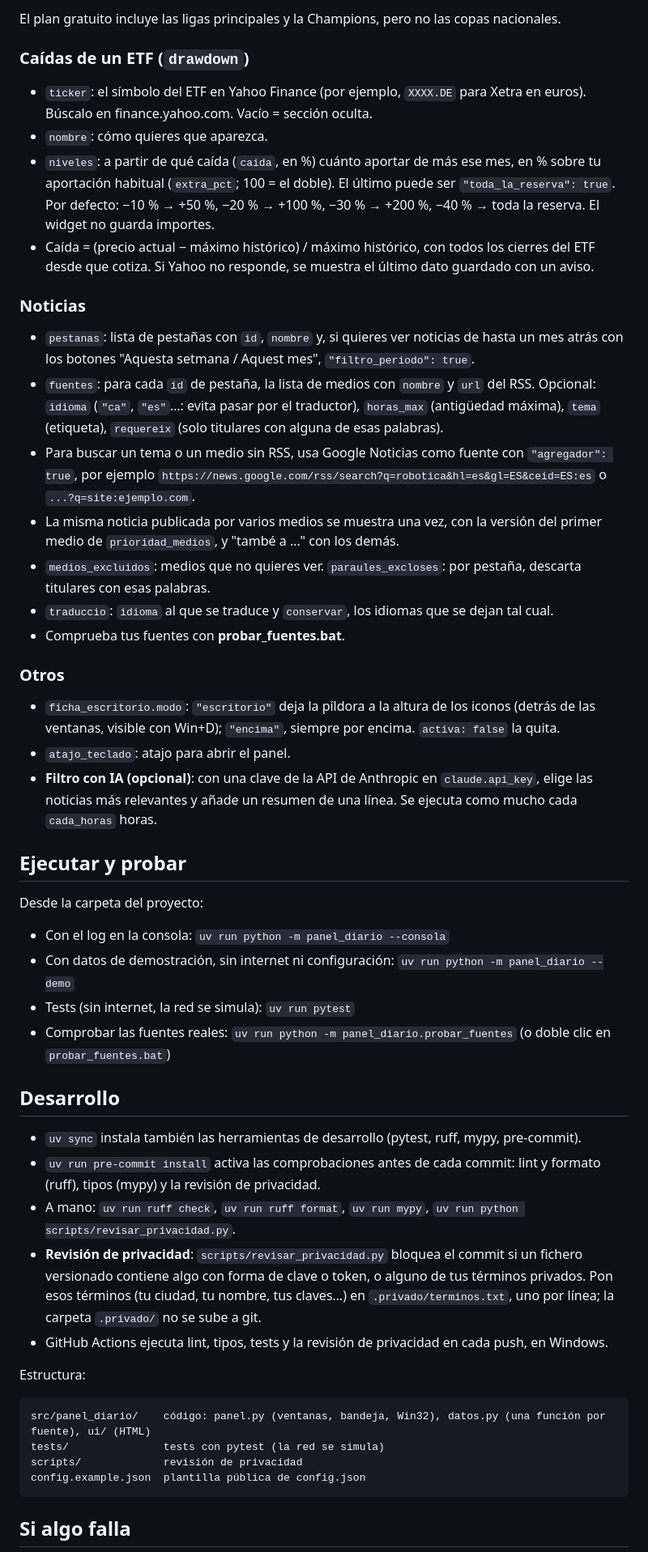
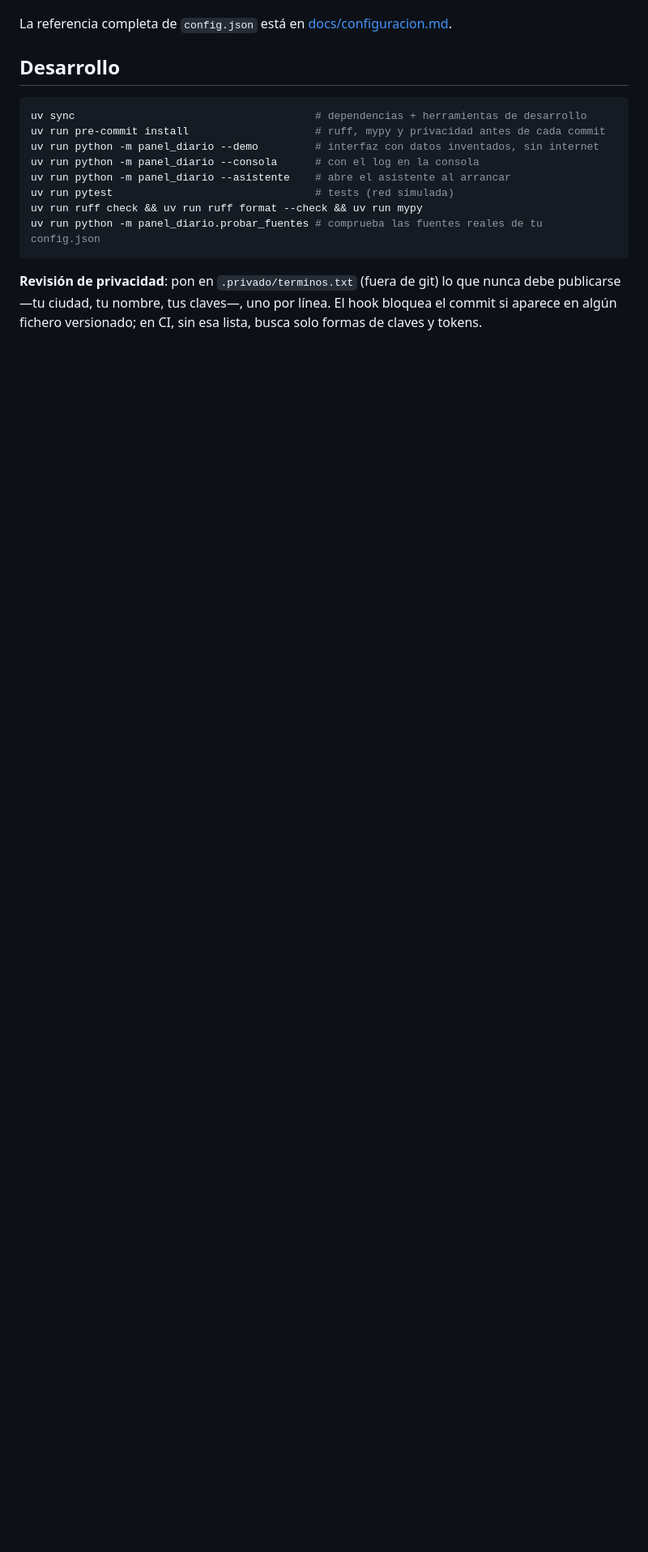
Before and after one commit to arni91/PanelDiario, a Markdown page: README.md, the part around one of its changes. Shown at 81% size. Rendered like a GitHub page; blank space fills up the shorter version.

````diff
--- a/README.md
+++ b/README.md
@@ -60,53 +97,17 @@ En el ordenador, abre Google Calendar → ⚙ Configuración → en la izquierda
-El plan gratuito incluye las ligas principales y la Champions, pero no las copas nacionales.
-
-### Caídas de un ETF (`drawdown`)
-
-- `ticker`: el símbolo del ETF en Yahoo Finance (por ejemplo, `XXXX.DE` para Xetra en euros). Búscalo en finance.yahoo.com. Vacío = sección oculta.
-- `nombre`: cómo quieres que aparezca.
-- `niveles`: a partir de qué caída (`caida`, en %) cuánto aportar de más ese mes, en % sobre tu aportación habitual (`extra_pct`; 100 = el doble). El último puede ser `"toda_la_reserva": true`. Por defecto: −10 % → +50 %, −20 % → +100 %, −30 % → +200 %, −40 % → toda la reserva. El widget no guarda importes.
-- Caída = (precio actual − máximo histórico) / máximo histórico, con todos los cierres del ETF desde que cotiza. Si Yahoo no responde, se muestra el último dato guardado con un aviso.
-
-### Noticias
-
-- `pestanas`: lista de pestañas con `id`, `nombre` y, si quieres ver noticias de hasta un mes atrás con los botones "Aquesta setmana / Aquest mes", `"filtro_periodo": true`.
-- `fuentes`: para cada `id` de pestaña, la lista de medios con `nombre` y `url` del RSS. Opcional: `idioma` (`"ca"`, `"es"`…: evita pasar por el traductor), `horas_max` (antigüedad máxima), `tema` (etiqueta), `requereix` (solo titulares con alguna de esas palabras).
-- Para buscar un tema o un medio sin RSS, usa Google Noticias como fuente con `"agregador": true`, por ejemplo `https://news.google.com/rss/search?q=robotica&hl=es&gl=ES&ceid=ES:es` o `...?q=site:ejemplo.com`.
-- La misma noticia publicada por varios medios se muestra una vez, con la versión del primer medio de `prioridad_medios`, y "també a …" con los demás.
-- `medios_excluidos`: medios que no quieres ver. `paraules_excloses`: por pestaña, descarta titulares con esas palabras.
-- `traduccio`: `idioma` al que se traduce y `conservar`, los idiomas que se dejan tal cual.
-- Comprueba tus fuentes con **probar_fuentes.bat**.
-
-### Otros
-
-- `ficha_escritorio.modo`: `"escritorio"` deja la píldora a la altura de los iconos (detrás de las ventanas, visible con Win+D); `"encima"`, siempre por encima. `activa: false` la quita.
-- `atajo_teclado`: atajo para abrir el panel.
-- **Filtro con IA (opcional)**: con una clave de la API de Anthropic en `claude.api_key`, elige las noticias más relevantes y añade un resumen de una línea. Se ejecuta como mucho cada `cada_horas` horas.
-
-## Ejecutar y probar
-
-Desde la carpeta del proyecto:
-
-- Con el log en la consola: `uv run python -m panel_diario --consola`
-- Con datos de demostración, sin internet ni configuración: `uv run python -m panel_diario --demo`
-- Tests (sin internet, la red se simula): `uv run pytest`
-- Comprobar las fuentes reales: `uv run python -m panel_diario.probar_fuentes` (o doble clic en `probar_fuentes.bat`)
+La referencia completa de `config.json` está en [docs/configuracion.md](docs/configuracion.md).
 
 ## Desarrollo
 
-- `uv sync` instala también las herramientas de desarrollo (pytest, ruff, mypy, pre-commit).
-- `uv run pre-commit install` activa las comprobaciones antes de cada commit: lint y formato (ruff), tipos (mypy) y la revisión de privacidad.
-- A mano: `uv run ruff check`, `uv run ruff format`, `uv run mypy`, `uv run python scripts/revisar_privacidad.py`.
-- **Revisión de privacidad**: `scripts/revisar_privacidad.py` bloquea el commit si un fichero versionado contiene algo con forma de clave o token, o alguno de tus términos privados. Pon esos términos (tu ciudad, tu nombre, tus claves…) en `.privado/terminos.txt`, uno por línea; la carpeta `.privado/` no se sube a git.
-- GitHub Actions ejecuta lint, tipos, tests y la revisión de privacidad en cada push, en Windows.
-
-Estructura:
-
-```
-src/panel_diario/    código: panel.py (ventanas, bandeja, Win32), datos.py (una función por fuente), ui/ (HTML)
-tests/               tests con pytest (la red se simula)
-scripts/             revisión de privacidad
-config.example.json  plantilla pública de config.json
+```bash
+uv sync                                      # dependencias + herramientas de desarrollo
+uv run pre-commit install                    # ruff, mypy y privacidad antes de cada commit
+uv run python -m panel_diario --demo         # interfaz con datos inventados, sin internet
+uv run python -m panel_diario --consola      # con el log en la consola
+uv run python -m panel_diario --asistente    # abre el asistente al arrancar
+uv run pytest                                # tests (red simulada)
+uv run ruff check && uv run ruff format --check && uv run mypy
+uv run python -m panel_diario.probar_fuentes # comprueba las fuentes reales de tu config.json
 ```
 
-## Si algo falla
+**Revisión de privacidad**: pon en `.privado/terminos.txt` (fuera de git) lo que nunca debe publicarse —tu ciudad, tu nombre, tus claves—, uno por línea. El hook bloquea el commit si aparece en algún fichero versionado; en CI, sin esa lista, busca solo formas de claves y tokens.
 
````
Also changed, not shown: other parts of README.md (+90 -53 lines), CLAUDE.md (+42 -42 lines), docs/configuracion.md (added, +50 -0 lines), docs/capturas/asistente.png (added), docs/capturas/panel-noticias.png (added), docs/capturas/panel.png (added), 1 other file.
